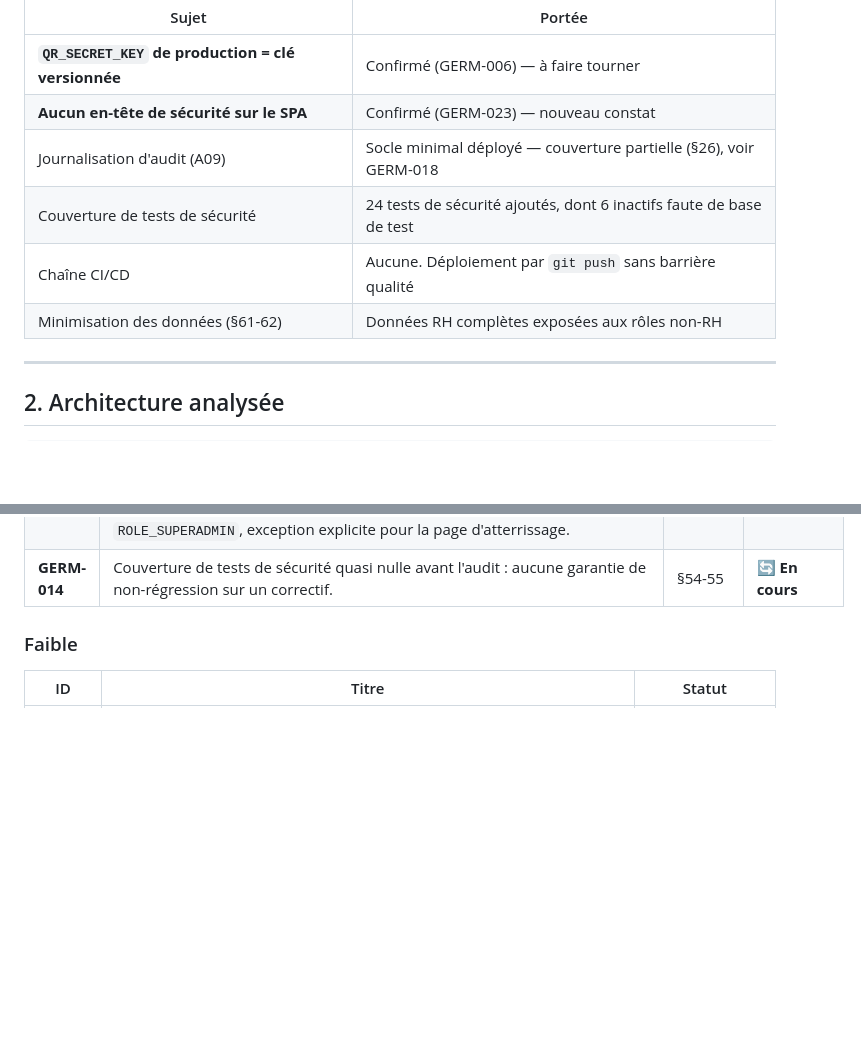
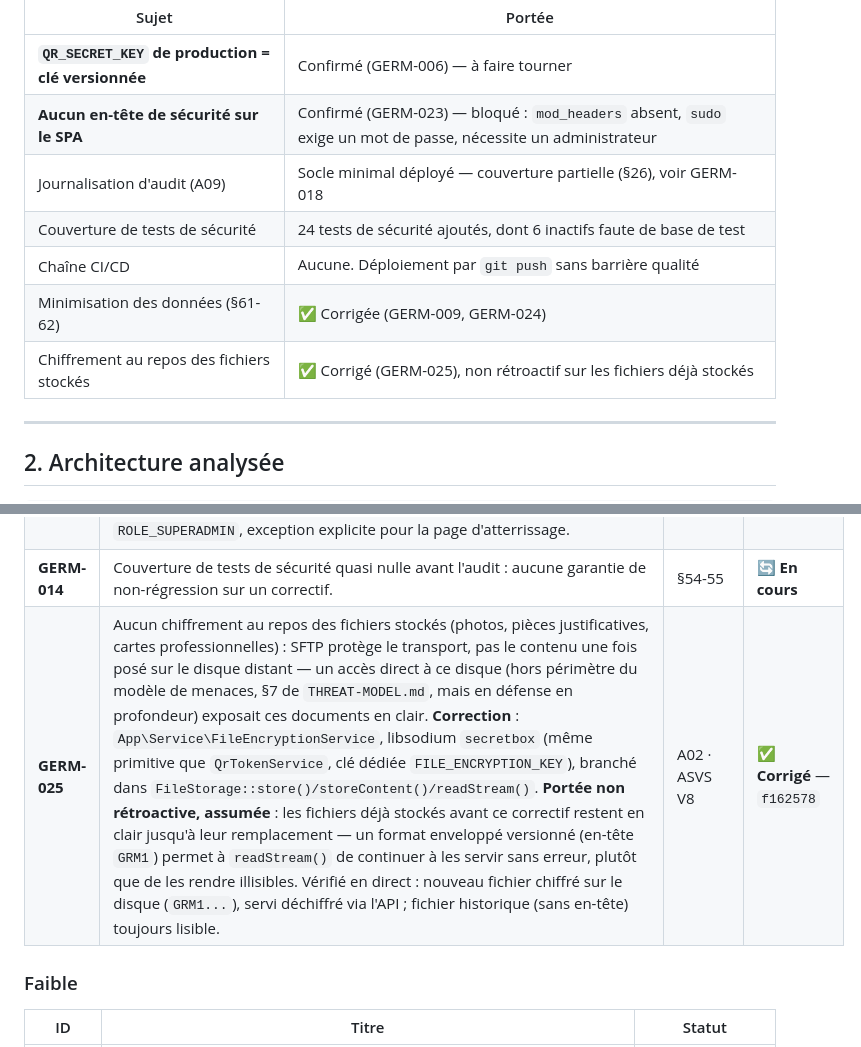
Before and after one commit to Disi-MIC/GERM, a Markdown page: docs/security/OWASP-GERM-AUDIT.md, 2 parts joined by grey strips. Drawn GitHub-style; blank space fills up the shorter version.

```diff
--- a/docs/security/OWASP-GERM-AUDIT.md
+++ b/docs/security/OWASP-GERM-AUDIT.md
@@ -58,11 +58,12 @@ formelle.
 | Sujet | Portée |
 |---|---|
 | **`QR_SECRET_KEY` de production = clé versionnée** | Confirmé (GERM-006) — à faire tourner |
-| **Aucun en-tête de sécurité sur le SPA** | Confirmé (GERM-023) — nouveau constat |
+| **Aucun en-tête de sécurité sur le SPA** | Confirmé (GERM-023) — bloqué : `mod_headers` absent, `sudo` exige un mot de passe, nécessite un administrateur |
 | Journalisation d'audit (A09) | Socle minimal déployé — couverture partielle (§26), voir GERM-018 |
 | Couverture de tests de sécurité | 24 tests de sécurité ajoutés, dont 6 inactifs faute de base de test |
 | Chaîne CI/CD | Aucune. Déploiement par `git push` sans barrière qualité |
-| Minimisation des données (§61-62) | Données RH complètes exposées aux rôles non-RH |
+| Minimisation des données (§61-62) | ✅ Corrigée (GERM-009, GERM-024) |
+| Chiffrement au repos des fichiers stockés | ✅ Corrigé (GERM-025), non rétroactif sur les fichiers déjà stockés |
 
 ---
 
@@ -272,6 +273,7 @@ Sévérité inspirée de CVSS. « Statut » au 14/09/2026.
 | **GERM-012** | *Retiré — sans objet.* Concernait le jeton SSO émis pour l'intégration MIC-GAR (absence de `jti`/`nbf`, durée 8 h non révocable). **Décision du 15/09/2026 : ne pas intégrer MIC-GAR pour le moment.** L'émission du jeton a été entièrement supprimée (`SsoTokenService`, dépendance `firebase/php-jwt`, clés `config/jwt/`) plutôt que laissée en l'état — voir commits `be8afe8`/`ba8175e`. | A02 · API2 | ➖ **Sans objet** |
 | **GERM-013** | `access_control: ^/admin → ROLE_AGENT`. Aucune route n'était exposée (les 17 contrôleurs portent `ROLE_SUPERADMIN`), mais tout nouveau contrôleur déposé sans attribut l'aurait été. **Correction** : règle portée à `ROLE_SUPERADMIN`, exception explicite pour la page d'atterrissage. | A01 | ✅ `c70cd6f` |
 | **GERM-014** | Couverture de tests de sécurité quasi nulle avant l'audit : aucune garantie de non-régression sur un correctif. | §54-55 | 🔄 **En cours** |
+| **GERM-025** | Aucun chiffrement au repos des fichiers stockés (photos, pièces justificatives, cartes professionnelles) : SFTP protège le transport, pas le contenu une fois posé sur le disque distant — un accès direct à ce disque (hors périmètre du modèle de menaces, §7 de `THREAT-MODEL.md`, mais en défense en profondeur) exposait ces documents en clair. **Correction** : `App\Service\FileEncryptionService`, libsodium `secretbox` (même primitive que `QrTokenService`, clé dédiée `FILE_ENCRYPTION_KEY`), branché dans `FileStorage::store()/storeContent()/readStream()`. **Portée non rétroactive, assumée** : les fichiers déjà stockés avant ce correctif restent en clair jusqu'à leur remplacement — un format enveloppé versionné (en-tête `GRM1`) permet à `readStream()` de continuer à les servir sans erreur, plutôt que de les rendre illisibles. Vérifié en direct : nouveau fichier chiffré sur le disque (`GRM1...`), servi déchiffré via l'API ; fichier historique (sans en-tête) toujours lisible. | A02 · ASVS V8 | ✅ **Corrigé** — `f162578` |
 
 ### Faible
 
```
Also changed, not shown: docs/security/SECURITY-CONTROLS.md (+17 -2 lines), docs/security/THREAT-MODEL.md (+3 -2 lines).
